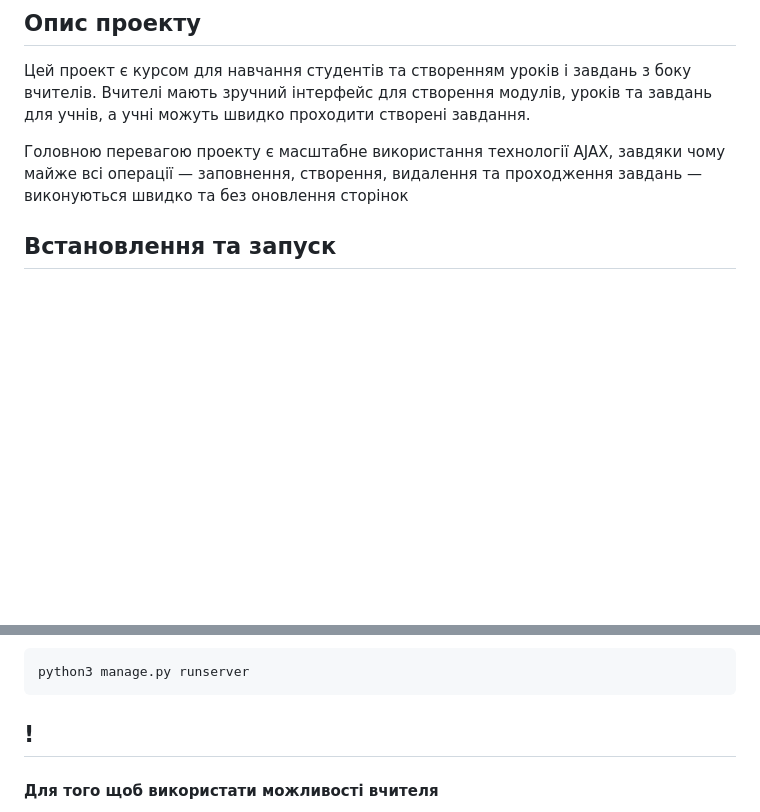
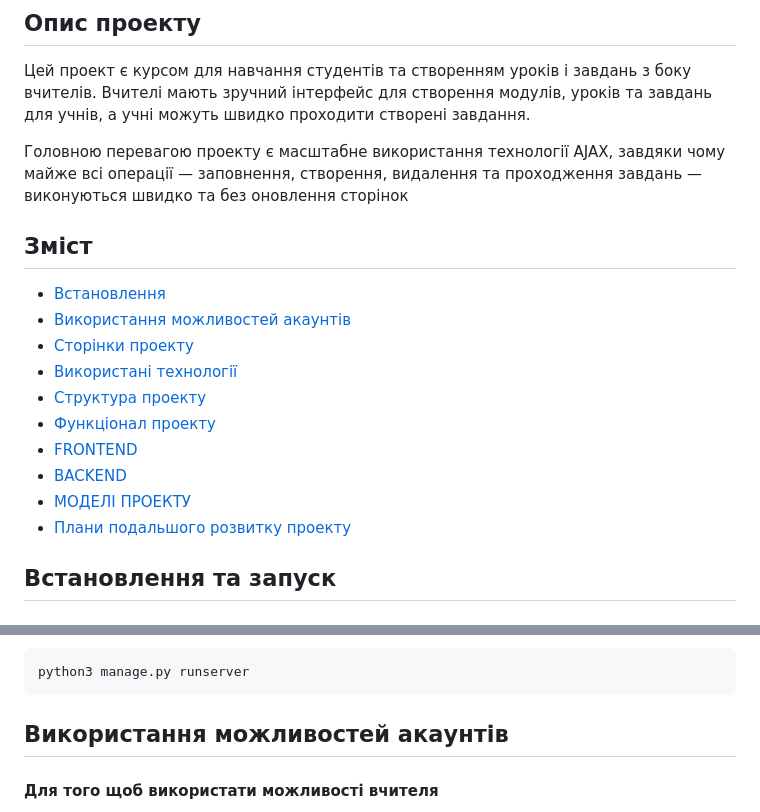
Before and after one commit to FeliksNovoselskyi/EnglishCourse, a Markdown page: README.md, 2 parts joined by grey strips. Drawn GitHub-style; blank space fills up the shorter version.

Commit message:
[readme.md] add anchors

````diff
--- a/README.md
+++ b/README.md
@@ -16,6 +16,18 @@
 Цей проект є курсом для навчання студентів та створенням уроків і завдань з боку вчителів. Вчителі мають зручний інтерфейс для створення модулів, уроків та завдань для учнів, а учні можуть швидко проходити створені завдання.
 
 Головною перевагою проекту є масштабне використання технології AJAX, завдяки чому майже всі операції — заповнення, створення, видалення та проходження завдань — виконуються швидко та без оновлення сторінок
+
+## Зміст
+- [Встановлення](#встановлення-та-запуск)
+- [Використання можливостей акаунтів](#використання-можливостей-акаунтів)
+- [Сторінки проекту](#сторінки-проекту)
+- [Використані технології](#використані-технології)
+- [Структура проекту](#структура-проекту)
+- [Функціонал проекту](#функціонал-проекту)
+- [FRONTEND](#frontend)
+- [BACKEND](#backend)
+- [МОДЕЛІ ПРОЕКТУ](#моделі-проекту)
+- [Плани подальшого розвитку проекту](#плани-подальшого-розвитку-проекту)
 
 ## Встановлення та запуск
 ### Якщо Django встановлений
@@ -74,7 +86,7 @@ python manage.py runserver
 ```
 python3 manage.py runserver
 ```
-## !
+## Використання можливостей акаунтів
 #### Для того щоб використати можливості вчителя
 1. Перейдіть на сторінку авторизації
 2. Увійдіть в акаунт з іменем ```testteacher``` та паролем ```123456```
````
